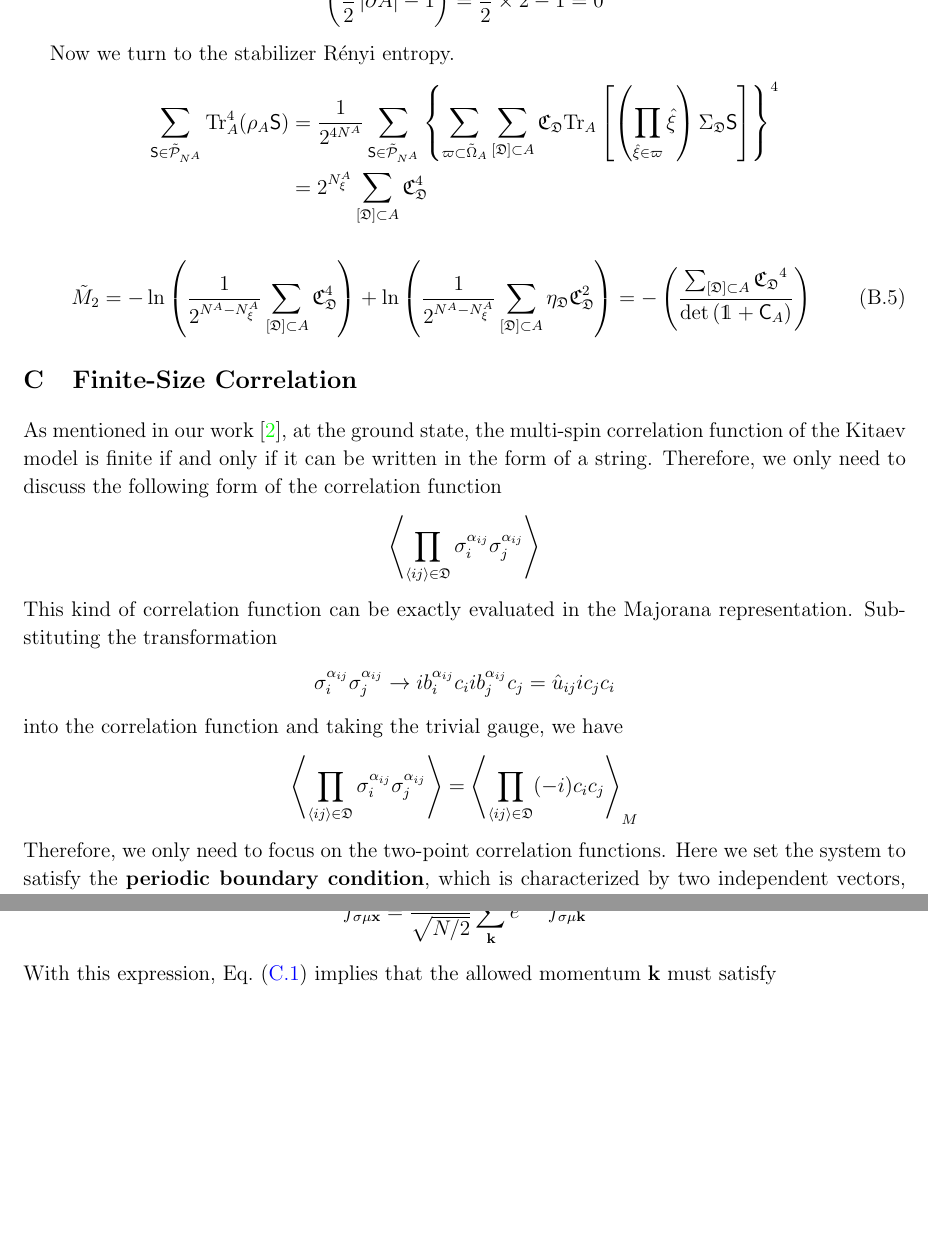
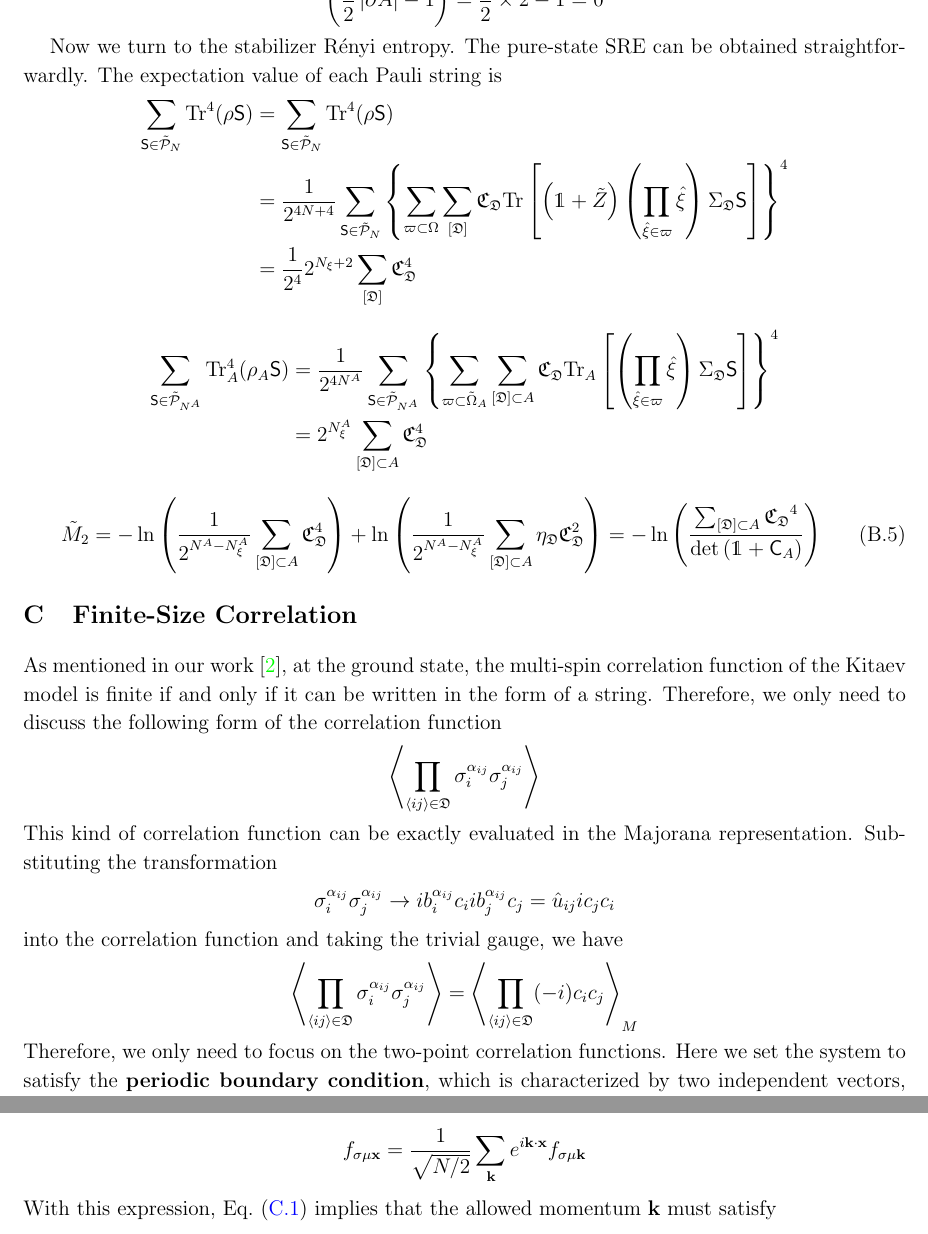
Before and after one commit to WangChenChih/Kitaev-magic, a LaTeX paper (original-draft/kitaev-magic.tex, which reads original-draft/sections/sec_Kitaev-preliminary.tex): two parts of pages 10 and 11 of 25, joined at a grey line, cut so that both start at the same text, the shorter picture padded with empty space. Compiled offline with pdfLaTeX.

Commit message:
Updates from Overleaf

```diff
--- a/original-draft/sections/sec_Kitaev-preliminary.tex
+++ b/original-draft/sections/sec_Kitaev-preliminary.tex
@@ -376,10 +376,32 @@ Therefore, the 2-R\'enyi entropy reads
 \end{equation}
 The gauge contribution to the entanglement entropy is zero.
 \[
-\lr{\frac{1}{2}\abs{\de A} - 1} = \frac{1}{2}\times 2 - 1 = 0
+    \lr{\frac{1}{2}\abs{\de A} - 1} = \frac{1}{2}\times 2 - 1 = 0
 \]
 
-Now we turn to the stabilizer R\'enyi entropy.
+Now we turn to the stabilizer R\'enyi entropy. The pure-state SRE can be obtained straightforwardly. The expectation value of each Pauli string is
+\begin{align*}
+    \sum_{\mathsf{S}\in\tilde{\mathcal{P}}_{N}} \Tr^4 (\rho \mathsf{S})
+    &=
+    \sum_{\mathsf{S}\in\tilde{\mathcal{P}}_{N}} \Tr^4 (\rho \mathsf{S}) \\
+    &=
+    \frac{1}{2^{4N + 4}}
+    \sum_{\mathsf{S} \in \tilde{\mathcal{P}}_{N}}
+    \lrg{
+        \sum_{\varpi \subset \Omega}
+        \sum_{[\mathfrak{D}]}
+        \mathfrak{C}_\mathfrak{D}
+        \Tr\lrm{
+            \lr{\mathds{1} + \tilde{Z}}
+            \lr{\prod_{\hat{\xi}\in\varpi}\hat{\xi}}
+            \Sigma_\mathfrak{D}
+            \mathsf{S}
+        }
+    }^4 \\
+    &=
+    \frac{1}{2^{4}}
+    2^{N_\xi + 2}   \sum_{[\mathfrak{D}]} \mathfrak{C}_\mathfrak{D}^4
+\end{align*}
 \begin{align*}
     \sum_{\mathsf{S}\in\tilde{\mathcal{P}}_{N^A}} \Tr_A^4 (\rho_A \mathsf{S})
     &=
@@ -413,7 +435,7 @@ Now we turn to the stabilizer R\'enyi entropy.
     \mathfrak{C}_\mathfrak{D}^2
     }
     =
-    -\lr{
+    -\ln\lr{
     \frac{\sum_{[\mathfrak{D}]\subset A} \mathfrak{C_\mathfrak{D}}^4}
     {\det\lr{\mathds{1} + \mathsf{C}_A}}
     }
```
